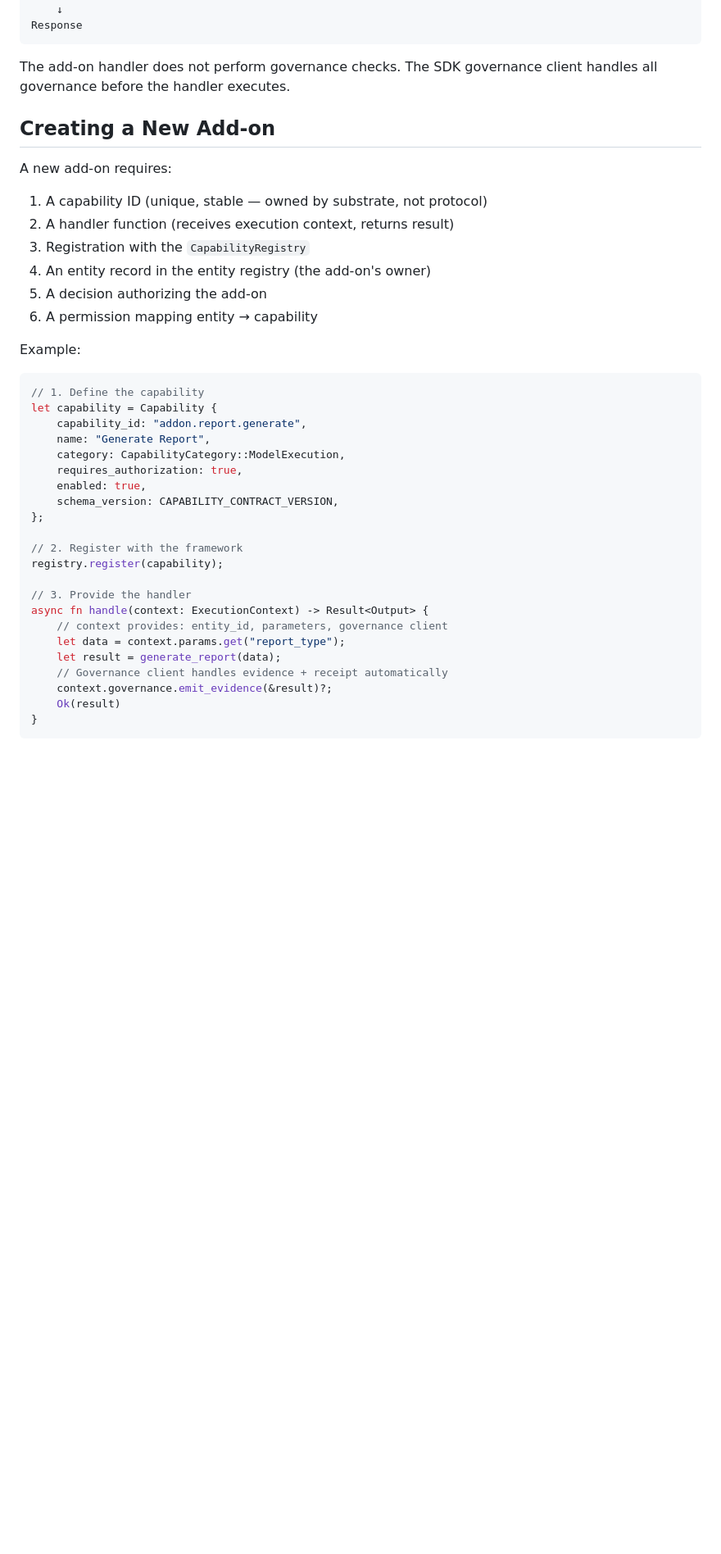
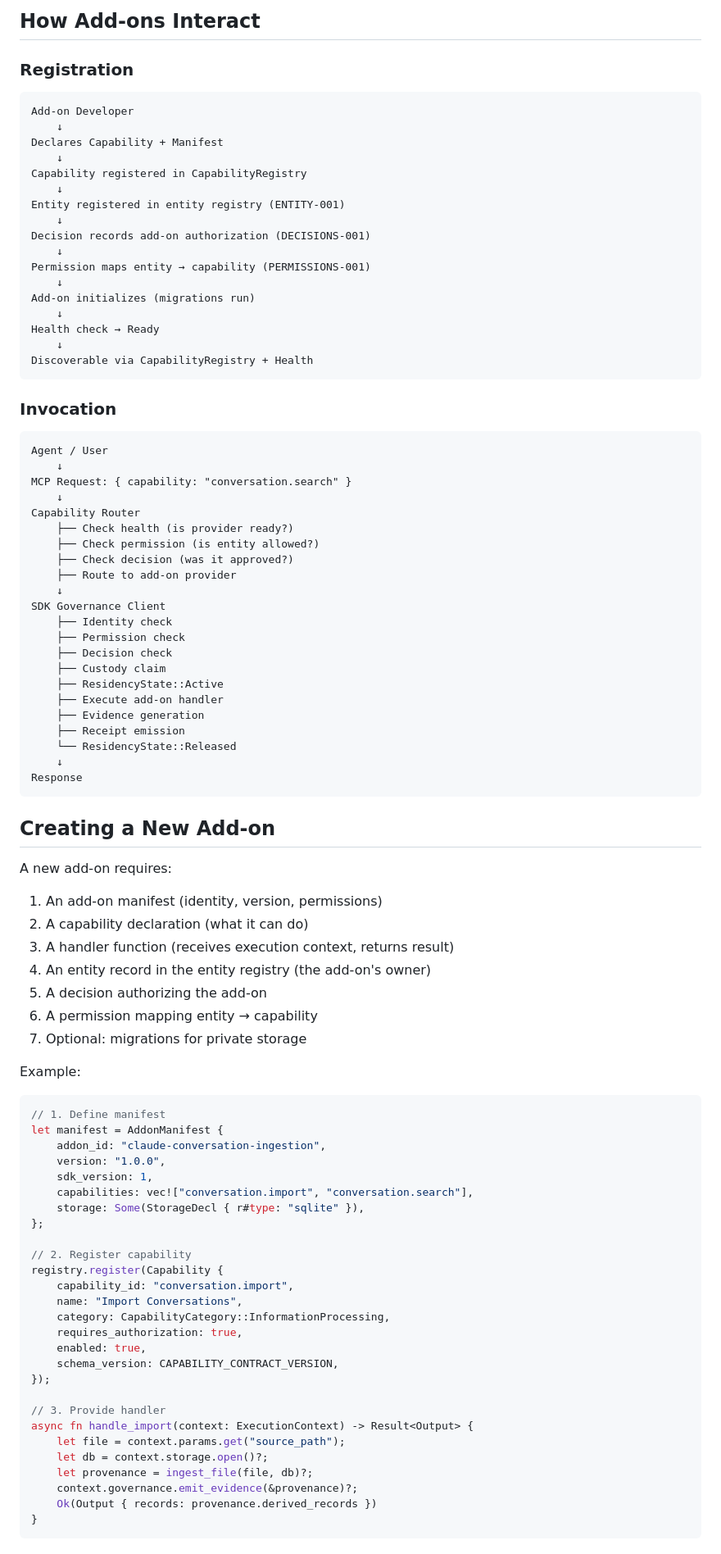
Before and after one commit to andrewdhannah/Librarian-Node, a Markdown page: docs/architecture/ADD-ON-SDK-MODEL.md, the part around one of its changes. Shown at 82% size. GitHub-like rendering; blank space fills up the shorter version.

````diff
--- a/docs/architecture/ADD-ON-SDK-MODEL.md
+++ b/docs/architecture/ADD-ON-SDK-MODEL.md
@@ -89,44 +176,95 @@ SDK Governance Client
+## How Add-ons Interact
+
+### Registration
+
+```
+Add-on Developer
+    ↓
+Declares Capability + Manifest
+    ↓
+Capability registered in CapabilityRegistry
+    ↓
+Entity registered in entity registry (ENTITY-001)
+    ↓
+Decision records add-on authorization (DECISIONS-001)
+    ↓
+Permission maps entity → capability (PERMISSIONS-001)
+    ↓
+Add-on initializes (migrations run)
+    ↓
+Health check → Ready
+    ↓
+Discoverable via CapabilityRegistry + Health
+```
+
+### Invocation
+
+```
+Agent / User
+    ↓
+MCP Request: { capability: "conversation.search" }
+    ↓
+Capability Router
+    ├── Check health (is provider ready?)
+    ├── Check permission (is entity allowed?)
+    ├── Check decision (was it approved?)
+    ├── Route to add-on provider
+    ↓
+SDK Governance Client
+    ├── Identity check
+    ├── Permission check
+    ├── Decision check
+    ├── Custody claim
+    ├── ResidencyState::Active
+    ├── Execute add-on handler
+    ├── Evidence generation
+    ├── Receipt emission
+    └── ResidencyState::Released
     ↓
 Response
 ```
-
-The add-on handler does not perform governance checks. The SDK governance client handles all governance before the handler executes.
 
 ## Creating a New Add-on
 
 A new add-on requires:
 
-1. A capability ID (unique, stable — owned by substrate, not protocol)
-2. A handler function (receives execution context, returns result)
-3. Registration with the `CapabilityRegistry`
+1. An add-on manifest (identity, version, permissions)
+2. A capability declaration (what it can do)
+3. A handler function (receives execution context, returns result)
 4. An entity record in the entity registry (the add-on's owner)
 5. A decision authorizing the add-on
 6. A permission mapping entity → capability
+7. Optional: migrations for private storage
 
 Example:
 
 ```rust
-// 1. Define the capability
-let capability = Capability {
-    capability_id: "addon.report.generate",
-    name: "Generate Report",
-    category: CapabilityCategory::ModelExecution,
+// 1. Define manifest
+let manifest = AddonManifest {
+    addon_id: "claude-conversation-ingestion",
+    version: "1.0.0",
+    sdk_version: 1,
+    capabilities: vec!["conversation.import", "conversation.search"],
+    storage: Some(StorageDecl { r#type: "sqlite" }),
+};
+
+// 2. Register capability
+registry.register(Capability {
+    capability_id: "conversation.import",
+    name: "Import Conversations",
+    category: CapabilityCategory::InformationProcessing,
     requires_authorization: true,
     enabled: true,
     schema_version: CAPABILITY_CONTRACT_VERSION,
-};
+});
 
-// 2. Register with the framework
-registry.register(capability);
-
-// 3. Provide the handler
-async fn handle(context: ExecutionContext) -> Result<Output> {
-    // context provides: entity_id, parameters, governance client
-    let data = context.params.get("report_type");
-    let result = generate_report(data);
-    // Governance client handles evidence + receipt automatically
-    context.governance.emit_evidence(&result)?;
-    Ok(result)
+// 3. Provide handler
+async fn handle_import(context: ExecutionContext) -> Result<Output> {
+    let file = context.params.get("source_path");
+    let db = context.storage.open()?;
+    let provenance = ingest_file(file, db)?;
+    context.governance.emit_evidence(&provenance)?;
+    Ok(Output { records: provenance.derived_records })
 }
 ```
 
````
Also changed, not shown: other parts of docs/architecture/ADD-ON-SDK-MODEL.md (+166 -52 lines), plans/ADDON-CONVERSATION-INGESTION-1.md (added, +113 -0 lines), plans/EPIC-SDK-ADDONS-1.md (added, +62 -0 lines).
